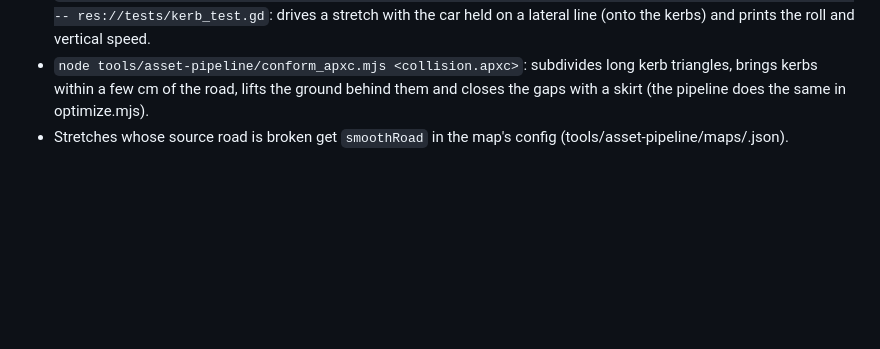
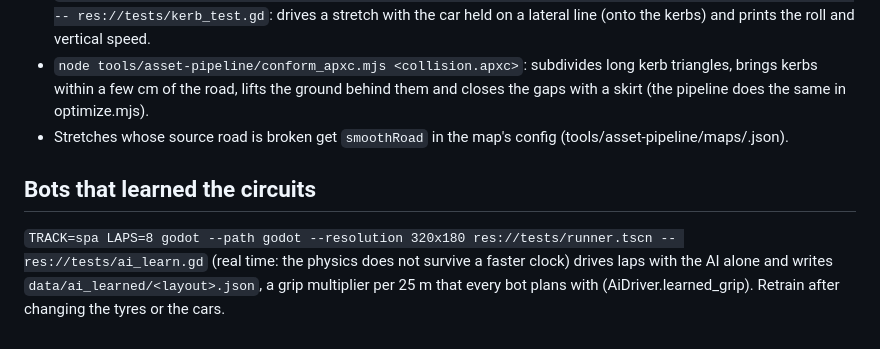
Before and after one commit to I689-dot/apex-ghost, a Markdown page: godot/README.md, the part around the change. GitHub-like rendering; blank space fills up the shorter version.

Commit message:
Godot README: bot training
Co-Authored-By: Claude Opus 5.5 <noreply@anthropic.com>

```diff
--- a/godot/README.md
+++ b/godot/README.md
@@ -53,3 +53,9 @@ a full page for each; a car is picked automatically (the last one used).
 * `node tools/asset-pipeline/conform_apxc.mjs <collision.apxc>`: subdivides long kerb triangles, brings kerbs within a few cm of
   the road, lifts the ground behind them and closes the gaps with a skirt (the pipeline does the same in optimize.mjs).
 * Stretches whose source road is broken get `smoothRoad` in the map's config (tools/asset-pipeline/maps/<map>.json).
+
+## Bots that learned the circuits
+
+`TRACK=spa LAPS=8 godot --path godot --resolution 320x180 res://tests/runner.tscn -- res://tests/ai_learn.gd` (real time: the
+physics does not survive a faster clock) drives laps with the AI alone and writes `data/ai_learned/<layout>.json`, a grip
+multiplier per 25 m that every bot plans with (AiDriver.learned_grip). Retrain after changing the tyres or the cars.
```
